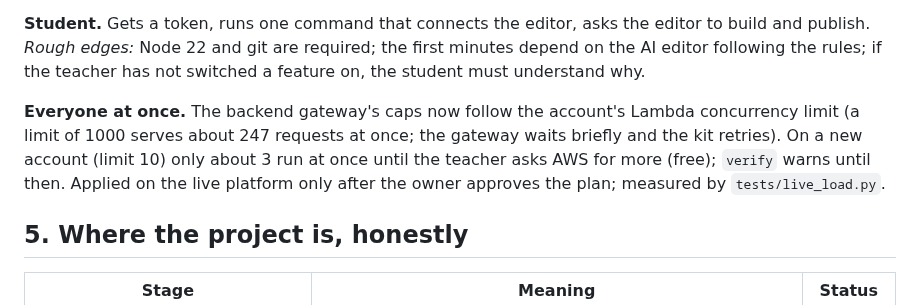
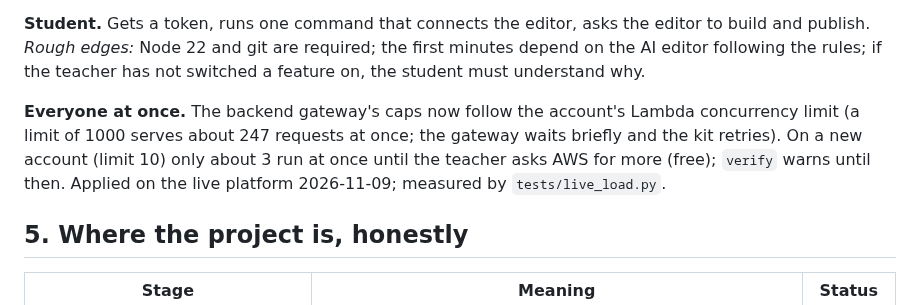
Before and after one commit to abhtft/class-hosting-platform, a Markdown page: docs/STATUS.md, the part around the change. GitHub-like rendering.

```diff
--- a/docs/STATUS.md
+++ b/docs/STATUS.md
@@ -48,7 +48,7 @@
 
 **Student.** Gets a token, runs one command that connects the editor, asks the editor to build and publish. *Rough edges:* Node 22 and git are required; the first minutes depend on the AI editor following the rules; if the teacher has not switched a feature on, the student must understand why.
 
-**Everyone at once.** The backend gateway's caps now follow the account's Lambda concurrency limit (a limit of 1000 serves about 247 requests at once; the gateway waits briefly and the kit retries). On a new account (limit 10) only about 3 run at once until the teacher asks AWS for more (free); `verify` warns until then. Applied on the live platform only after the owner approves the plan; measured by `tests/live_load.py`.
+**Everyone at once.** The backend gateway's caps now follow the account's Lambda concurrency limit (a limit of 1000 serves about 247 requests at once; the gateway waits briefly and the kit retries). On a new account (limit 10) only about 3 run at once until the teacher asks AWS for more (free); `verify` warns until then. Applied on the live platform 2026-11-09; measured by `tests/live_load.py`.
 
 ## 5. Where the project is, honestly
 
```
Also changed, not shown: docs/CRITICAL_ISSUES.md (+1 -1 lines).
